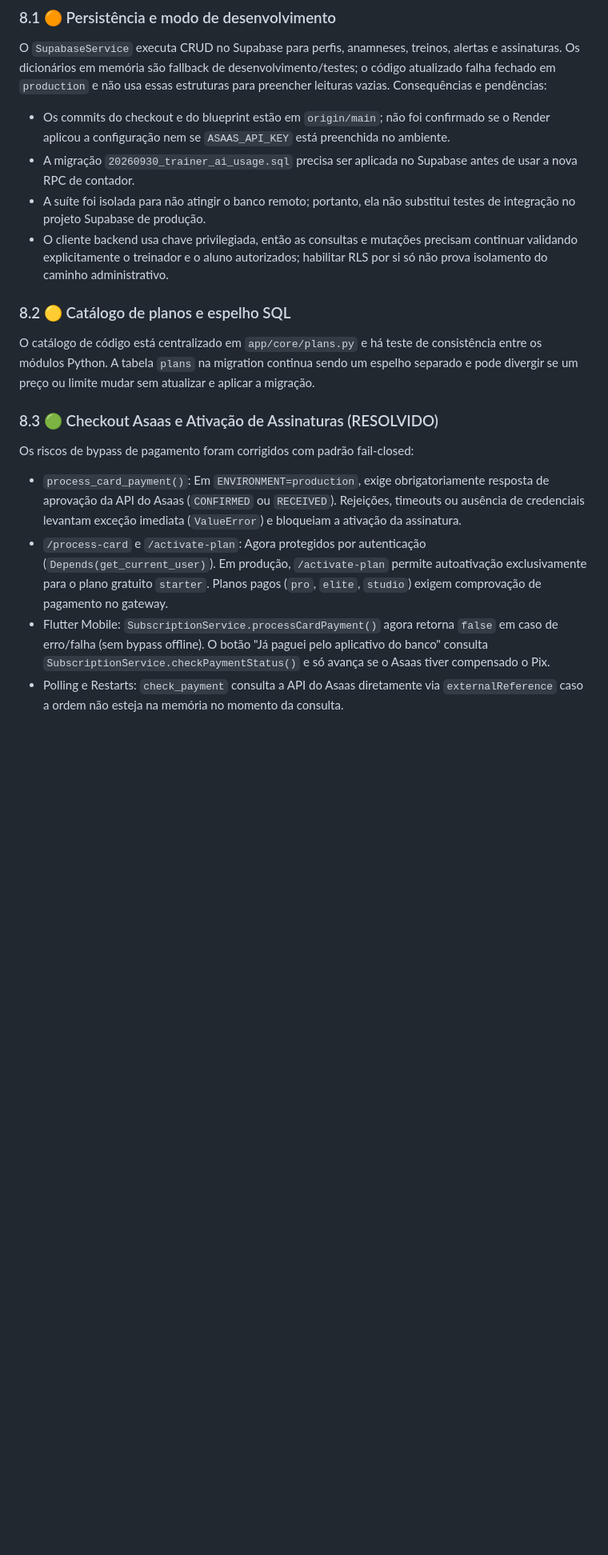
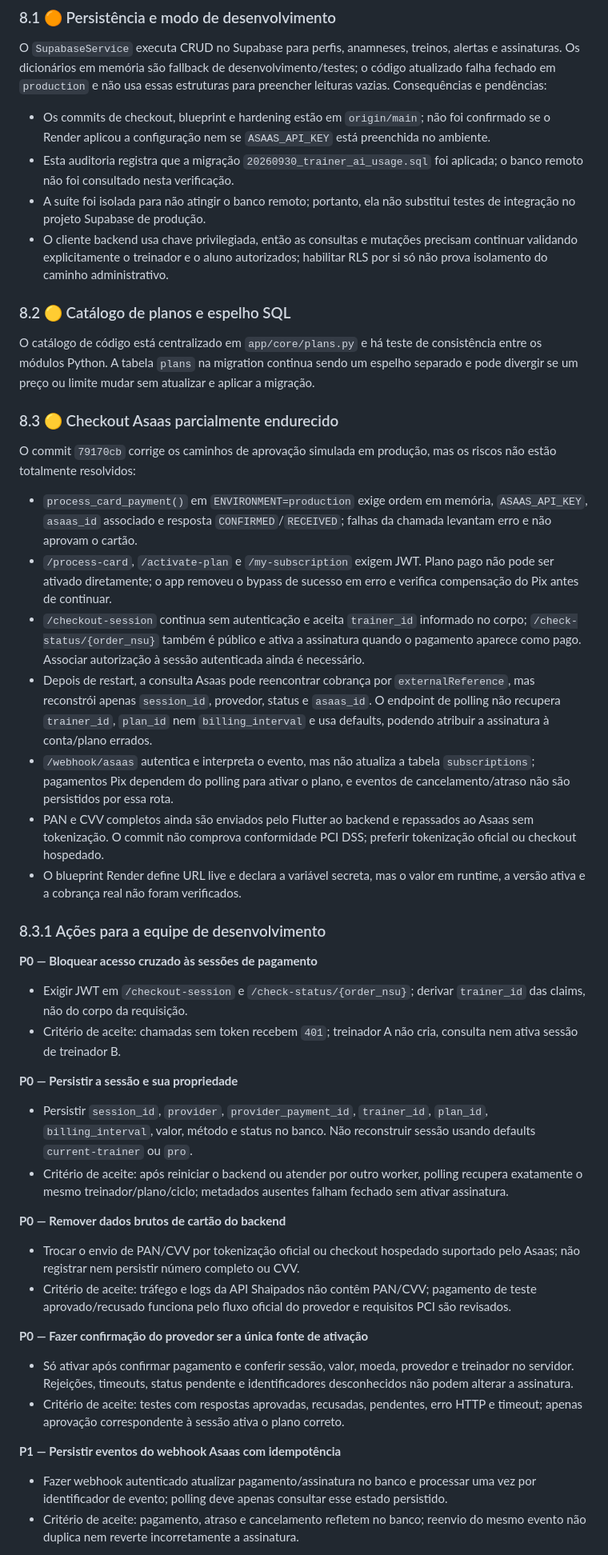
Before and after one commit to cleudsonx/B2B-personal-ia, a Markdown page: auditoria_completa_sistema.md, the part around one of its changes. Shown at 80% size. Drawn GitHub-style; blank space fills up the shorter version.

Commit message:
Auditoria Agent Copilot

```diff
--- a/auditoria_completa_sistema.md
+++ b/auditoria_completa_sistema.md
@@ -422,17 +426,42 @@ Resultado em 2026-10-01: `38 passed, 1 warning` na suíte completa; `flutter ana
 
 ### 8.1 🟠 Persistência e modo de desenvolvimento
 O `SupabaseService` executa CRUD no Supabase para perfis, anamneses, treinos, alertas e assinaturas. Os dicionários em memória são fallback de desenvolvimento/testes; o código atualizado falha fechado em `production` e não usa essas estruturas para preencher leituras vazias. Consequências e pendências:
-- Os commits do checkout e do blueprint estão em `origin/main`; não foi confirmado se o Render aplicou a configuração nem se `ASAAS_API_KEY` está preenchida no ambiente.
-- A migração `20260930_trainer_ai_usage.sql` precisa ser aplicada no Supabase antes de usar a nova RPC de contador.
+- Os commits de checkout, blueprint e hardening estão em `origin/main`; não foi confirmado se o Render aplicou a configuração nem se `ASAAS_API_KEY` está preenchida no ambiente.
+- Esta auditoria registra que a migração `20260930_trainer_ai_usage.sql` foi aplicada; o banco remoto não foi consultado nesta verificação.
 - A suíte foi isolada para não atingir o banco remoto; portanto, ela não substitui testes de integração no projeto Supabase de produção.
 - O cliente backend usa chave privilegiada, então as consultas e mutações precisam continuar validando explicitamente o treinador e o aluno autorizados; habilitar RLS por si só não prova isolamento do caminho administrativo.
 
 ### 8.2 🟡 Catálogo de planos e espelho SQL
 O catálogo de código está centralizado em `app/core/plans.py` e há teste de consistência entre os módulos Python. A tabela `plans` na migration continua sendo um espelho separado e pode divergir se um preço ou limite mudar sem atualizar e aplicar a migração.
 
-### 8.3 🟢 Checkout Asaas e Ativação de Assinaturas (RESOLVIDO)
-Os riscos de bypass de pagamento foram corrigidos com padrão fail-closed:
-- `process_card_payment()`: Em `ENVIRONMENT=production`, exige obrigatoriamente resposta de aprovação da API do Asaas (`CONFIRMED` ou `RECEIVED`). Rejeições, timeouts ou ausência de credenciais levantam exceção imediata (`ValueError`) e bloqueiam a ativação da assinatura.
-- `/process-card` e `/activate-plan`: Agora protegidos por autenticação (`Depends(get_current_user)`). Em produção, `/activate-plan` permite autoativação exclusivamente para o plano gratuito `starter`. Planos pagos (`pro`, `elite`, `studio`) exigem comprovação de pagamento no gateway.
-- Flutter Mobile: `SubscriptionService.processCardPayment()` agora retorna `false` em caso de erro/falha (sem bypass offline). O botão "Já paguei pelo aplicativo do banco" consulta `SubscriptionService.checkPaymentStatus()` e só avança se o Asaas tiver compensado o Pix.
-- Polling e Restarts: `check_payment` consulta a API do Asaas diretamente via `externalReference` caso a ordem não esteja na memória no momento da consulta.
+### 8.3 🟡 Checkout Asaas parcialmente endurecido
+O commit `79170cb` corrige os caminhos de aprovação simulada em produção, mas os riscos não estão totalmente resolvidos:
+- `process_card_payment()` em `ENVIRONMENT=production` exige ordem em memória, `ASAAS_API_KEY`, `asaas_id` associado e resposta `CONFIRMED`/`RECEIVED`; falhas da chamada levantam erro e não aprovam o cartão.
+- `/process-card`, `/activate-plan` e `/my-subscription` exigem JWT. Plano pago não pode ser ativado diretamente; o app removeu o bypass de sucesso em erro e verifica compensação do Pix antes de continuar.
+- `/checkout-session` continua sem autenticação e aceita `trainer_id` informado no corpo; `/check-status/{order_nsu}` também é público e ativa a assinatura quando o pagamento aparece como pago. Associar autorização à sessão autenticada ainda é necessário.
+- Depois de restart, a consulta Asaas pode reencontrar cobrança por `externalReference`, mas reconstrói apenas `session_id`, provedor, status e `asaas_id`. O endpoint de polling não recupera `trainer_id`, `plan_id` nem `billing_interval` e usa defaults, podendo atribuir a assinatura à conta/plano errados.
+- `/webhook/asaas` autentica e interpreta o evento, mas não atualiza a tabela `subscriptions`; pagamentos Pix dependem do polling para ativar o plano, e eventos de cancelamento/atraso não são persistidos por essa rota.
+- PAN e CVV completos ainda são enviados pelo Flutter ao backend e repassados ao Asaas sem tokenização. O commit não comprova conformidade PCI DSS; preferir tokenização oficial ou checkout hospedado.
+- O blueprint Render define URL live e declara a variável secreta, mas o valor em runtime, a versão ativa e a cobrança real não foram verificados.
+
+### 8.3.1 Ações para a equipe de desenvolvimento
+**P0 — Bloquear acesso cruzado às sessões de pagamento**
+- Exigir JWT em `/checkout-session` e `/check-status/{order_nsu}`; derivar `trainer_id` das claims, não do corpo da requisição.
+- Critério de aceite: chamadas sem token recebem `401`; treinador A não cria, consulta nem ativa sessão de treinador B.
+
+**P0 — Persistir a sessão e sua propriedade**
+- Persistir `session_id`, `provider`, `provider_payment_id`, `trainer_id`, `plan_id`, `billing_interval`, valor, método e status no banco. Não reconstruir sessão usando defaults `current-trainer` ou `pro`.
+- Critério de aceite: após reiniciar o backend ou atender por outro worker, polling recupera exatamente o mesmo treinador/plano/ciclo; metadados ausentes falham fechado sem ativar assinatura.
+
+**P0 — Remover dados brutos de cartão do backend**
+- Trocar o envio de PAN/CVV por tokenização oficial ou checkout hospedado suportado pelo Asaas; não registrar nem persistir número completo ou CVV.
+- Critério de aceite: tráfego e logs da API Shaipados não contêm PAN/CVV; pagamento de teste aprovado/recusado funciona pelo fluxo oficial do provedor e requisitos PCI são revisados.
+
+**P0 — Fazer confirmação do provedor ser a única fonte de ativação**
+- Só ativar após confirmar pagamento e conferir sessão, valor, moeda, provedor e treinador no servidor. Rejeições, timeouts, status pendente e identificadores desconhecidos não podem alterar a assinatura.
+- Critério de aceite: testes com respostas aprovadas, recusadas, pendentes, erro HTTP e timeout; apenas aprovação correspondente à sessão ativa o plano correto.
+
+**P1 — Persistir eventos do webhook Asaas com idempotência**
+- Fazer webhook autenticado atualizar pagamento/assinatura no banco e processar uma vez por identificador de evento; polling deve apenas consultar esse estado persistido.
+- Critério de aceite: pagamento, atraso e cancelamento refletem no banco; reenvio do mesmo evento não duplica nem reverte incorretamente a assinatura.
+
```
Also changed, not shown: other parts of auditoria_completa_sistema.md (+25 -18 lines).
